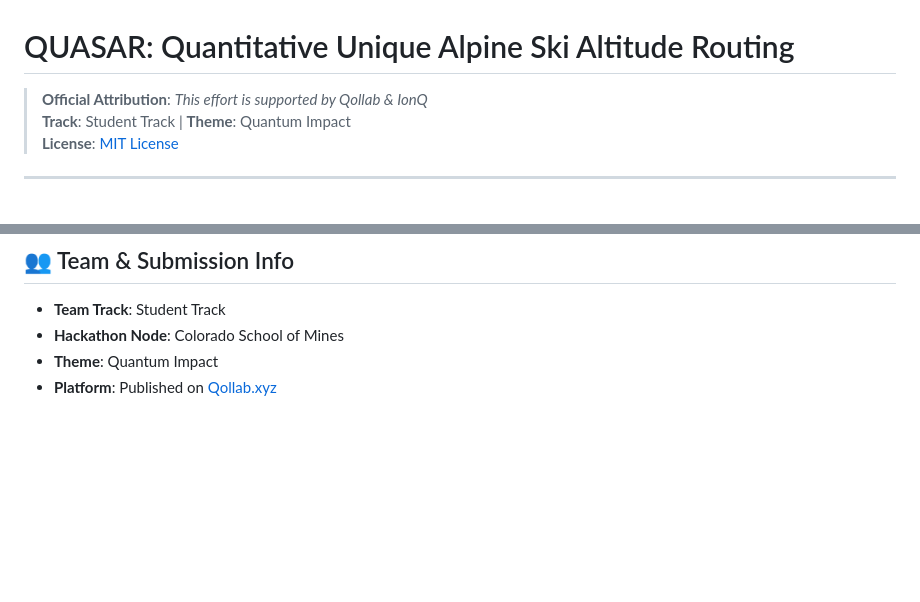
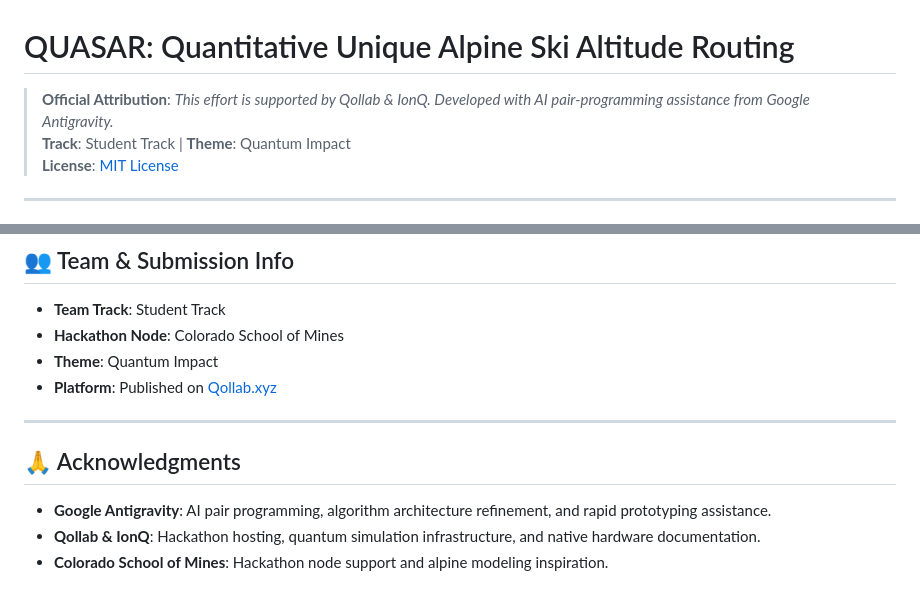
Before and after one commit to MACKAYConcept/Qollab-Hackathon, a Markdown page: README.md, 2 parts joined by grey strips. Rendered like a GitHub page; blank space fills up the shorter version.

Commit message:
Added reference to Google Anitgravity

```diff
--- a/README.md
+++ b/README.md
@@ -1,6 +1,6 @@
 # QUASAR: Quantitative Unique Alpine Ski Altitude Routing
 
-> **Official Attribution**: *This effort is supported by Qollab & IonQ*
+> **Official Attribution**: *This effort is supported by Qollab & IonQ. Developed with AI pair-programming assistance from Google Antigravity.*
 > **Track**: Student Track | **Theme**: Quantum Impact
 > **License**: [MIT License](LICENSE)
 
@@ -234,3 +234,11 @@ python main.py --time 60.0 --p 2 --run-baselines
 - **Hackathon Node**: Colorado School of Mines
 - **Theme**: Quantum Impact
 - **Platform**: Published on [Qollab.xyz](https://qollab.xyz)
+
+---
+
+## 🙏 Acknowledgments
+
+- **Google Antigravity**: AI pair programming, algorithm architecture refinement, and rapid prototyping assistance.
+- **Qollab & IonQ**: Hackathon hosting, quantum simulation infrastructure, and native hardware documentation.
+- **Colorado School of Mines**: Hackathon node support and alpine modeling inspiration.
```
Also changed, not shown: DEMO_VIDEO_SCRIPT.md (+2 -2 lines).
